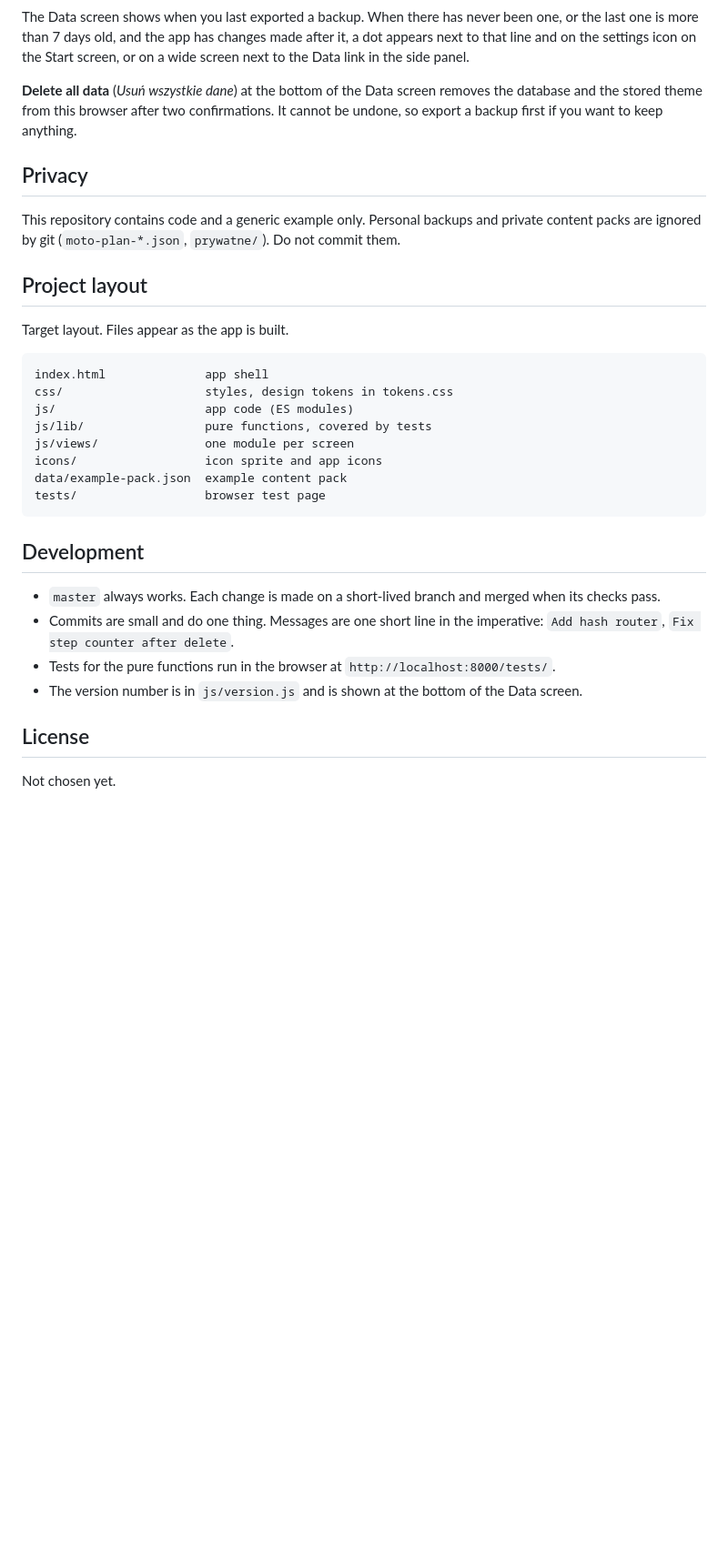
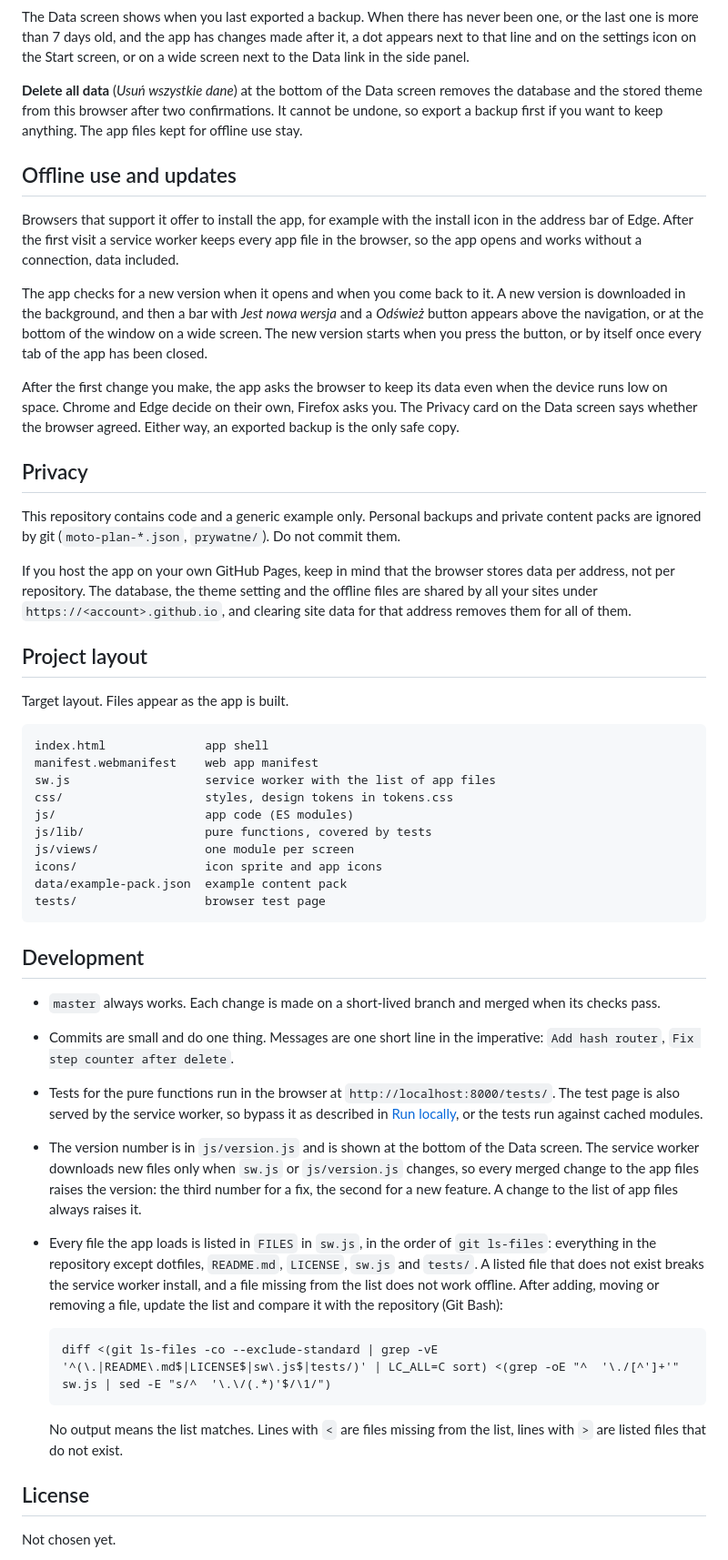
Before and after one commit to Ciaxo/moto-plan, a Markdown page: README.md, the part around one of its changes. Shown at 91% size. GitHub-like rendering; blank space fills up the shorter version.

Commit message:
Update README for offline app

````diff
--- a/README.md
+++ b/README.md
@@ -170,11 +172,21 @@ A backup from a newer version of the app is rejected, and so is a damaged one. E
 
 The Data screen shows when you last exported a backup. When there has never been one, or the last one is more than 7 days old, and the app has changes made after it, a dot appears next to that line and on the settings icon on the Start screen, or on a wide screen next to the Data link in the side panel.
 
-**Delete all data** (*Usuń wszystkie dane*) at the bottom of the Data screen removes the database and the stored theme from this browser after two confirmations. It cannot be undone, so export a backup first if you want to keep anything.
+**Delete all data** (*Usuń wszystkie dane*) at the bottom of the Data screen removes the database and the stored theme from this browser after two confirmations. It cannot be undone, so export a backup first if you want to keep anything. The app files kept for offline use stay.
+
+## Offline use and updates
+
+Browsers that support it offer to install the app, for example with the install icon in the address bar of Edge. After the first visit a service worker keeps every app file in the browser, so the app opens and works without a connection, data included.
+
+The app checks for a new version when it opens and when you come back to it. A new version is downloaded in the background, and then a bar with *Jest nowa wersja* and a *Odśwież* button appears above the navigation, or at the bottom of the window on a wide screen. The new version starts when you press the button, or by itself once every tab of the app has been closed.
+
+After the first change you make, the app asks the browser to keep its data even when the device runs low on space. Chrome and Edge decide on their own, Firefox asks you. The Privacy card on the Data screen says whether the browser agreed. Either way, an exported backup is the only safe copy.
 
 ## Privacy
 
 This repository contains code and a generic example only. Personal backups and private content packs are ignored by git (`moto-plan-*.json`, `prywatne/`). Do not commit them.
+
+If you host the app on your own GitHub Pages, keep in mind that the browser stores data per address, not per repository. The database, the theme setting and the offline files are shared by all your sites under `https://<account>.github.io`, and clearing site data for that address removes them for all of them.
 
 ## Project layout
 
@@ -182,6 +194,8 @@ Target layout. Files appear as the app is built.
 
 ```
 index.html              app shell
+manifest.webmanifest    web app manifest
+sw.js                   service worker with the list of app files
 css/                    styles, design tokens in tokens.css
 js/                     app code (ES modules)
 js/lib/                 pure functions, covered by tests
@@ -195,8 +209,15 @@ tests/                  browser test page
 
 - `master` always works. Each change is made on a short-lived branch and merged when its checks pass.
 - Commits are small and do one thing. Messages are one short line in the imperative: `Add hash router`, `Fix step counter after delete`.
-- Tests for the pure functions run in the browser at `http://localhost:8000/tests/`.
-- The version number is in `js/version.js` and is shown at the bottom of the Data screen.
+- Tests for the pure functions run in the browser at `http://localhost:8000/tests/`. The test page is also served by the service worker, so bypass it as described in [Run locally](#run-locally), or the tests run against cached modules.
+- The version number is in `js/version.js` and is shown at the bottom of the Data screen. The service worker downloads new files only when `sw.js` or `js/version.js` changes, so every merged change to the app files raises the version: the third number for a fix, the second for a new feature. A change to the list of app files always raises it.
+- Every file the app loads is listed in `FILES` in `sw.js`, in the order of `git ls-files`: everything in the repository except dotfiles, `README.md`, `LICENSE`, `sw.js` and `tests/`. A listed file that does not exist breaks the service worker install, and a file missing from the list does not work offline. After adding, moving or removing a file, update the list and compare it with the repository (Git Bash):
+
+  ```
+  diff <(git ls-files -co --exclude-standard | grep -vE '^(\.|README\.md$|LICENSE$|sw\.js$|tests/)' | LC_ALL=C sort) <(grep -oE "^  '\./[^']+'" sw.js | sed -E "s/^  '\.\/(.*)'$/\1/")
+  ```
+
+  No output means the list matches. Lines with `<` are files missing from the list, lines with `>` are listed files that do not exist.
 
 ## License
 
````
Also changed, not shown: other parts of README.md (+3 -1 lines).
